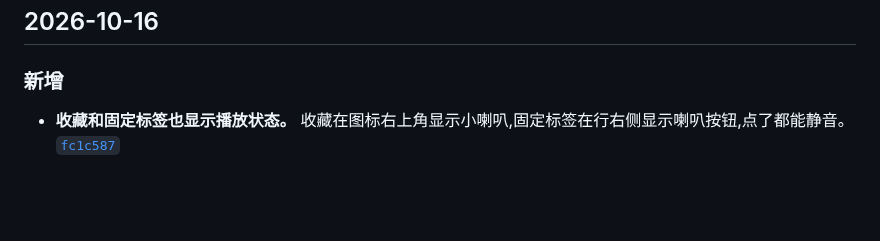
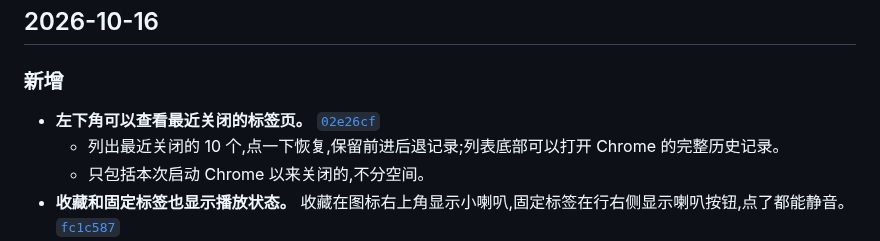
Before and after one commit to winzipsdo/sidearc, a Markdown page: CHANGELOG.md, the part around the change. Drawn GitHub-style; blank space fills up the shorter version.

Commit message:
CHANGELOG: note the recently closed list
Co-Authored-By: Claude Opus 5.5 <noreply@anthropic.com>

```diff
--- a/CHANGELOG.md
+++ b/CHANGELOG.md
@@ -8,6 +8,9 @@
 
 ### 新增
 
+- **左下角可以查看最近关闭的标签页。** [`02e26cf`](https://github.com/winzipsdo/sidearc/commit/02e26cf)
+  - 列出最近关闭的 10 个,点一下恢复,保留前进后退记录;列表底部可以打开 Chrome 的完整历史记录。
+  - 只包括本次启动 Chrome 以来关闭的,不分空间。
 - **收藏和固定标签也显示播放状态。** 收藏在图标右上角显示小喇叭,固定标签在行右侧显示喇叭按钮,点了都能静音。 [`fc1c587`](https://github.com/winzipsdo/sidearc/commit/fc1c587)
 - **开着的固定标签点进了别的页面时,能看出它去了哪,并一键回到固定的地址。** [`19d0398`](https://github.com/winzipsdo/sidearc/commit/19d0398)
   - 这一行会显示当前页面的标题和图标,前面用灰色小标签标着原来固定的名字。
```
